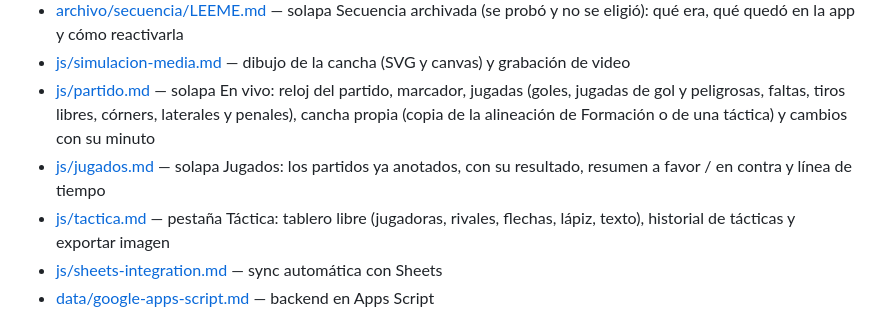
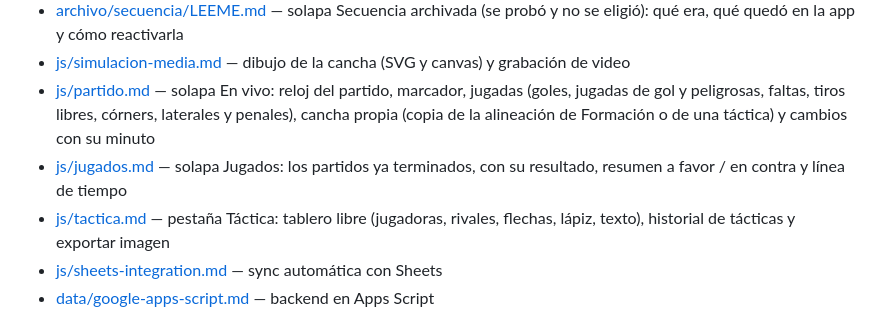
Before and after one commit to Lechuza22/DtCommander, a Markdown page: codemap/ARCHITECTURE.md, the part around the change. Rendered like a GitHub page.

Commit message:
Jugados: solo muestra los partidos terminados (mientras se juega se sigue en En vivo)

```diff
--- a/codemap/ARCHITECTURE.md
+++ b/codemap/ARCHITECTURE.md
@@ -102,7 +102,7 @@ Google — no hay ningún servidor intermedio propio.
 - [archivo/secuencia/LEEME.md](../archivo/secuencia/LEEME.md) — solapa Secuencia archivada (se probó y no se eligió): qué era, qué quedó en la app y cómo reactivarla
 - [js/simulacion-media.md](js/simulacion-media.md) — dibujo de la cancha (SVG y canvas) y grabación de video
 - [js/partido.md](js/partido.md) — solapa En vivo: reloj del partido, marcador, jugadas (goles, jugadas de gol y peligrosas, faltas, tiros libres, córners, laterales y penales), cancha propia (copia de la alineación de Formación o de una táctica) y cambios con su minuto
-- [js/jugados.md](js/jugados.md) — solapa Jugados: los partidos ya anotados, con su resultado, resumen a favor / en contra y línea de tiempo
+- [js/jugados.md](js/jugados.md) — solapa Jugados: los partidos ya terminados, con su resultado, resumen a favor / en contra y línea de tiempo
 - [js/tactica.md](js/tactica.md) — pestaña Táctica: tablero libre (jugadoras, rivales, flechas, lápiz, texto), historial de tácticas y exportar imagen
 - [js/sheets-integration.md](js/sheets-integration.md) — sync automática con Sheets
 - [data/google-apps-script.md](data/google-apps-script.md) — backend en Apps Script
```
